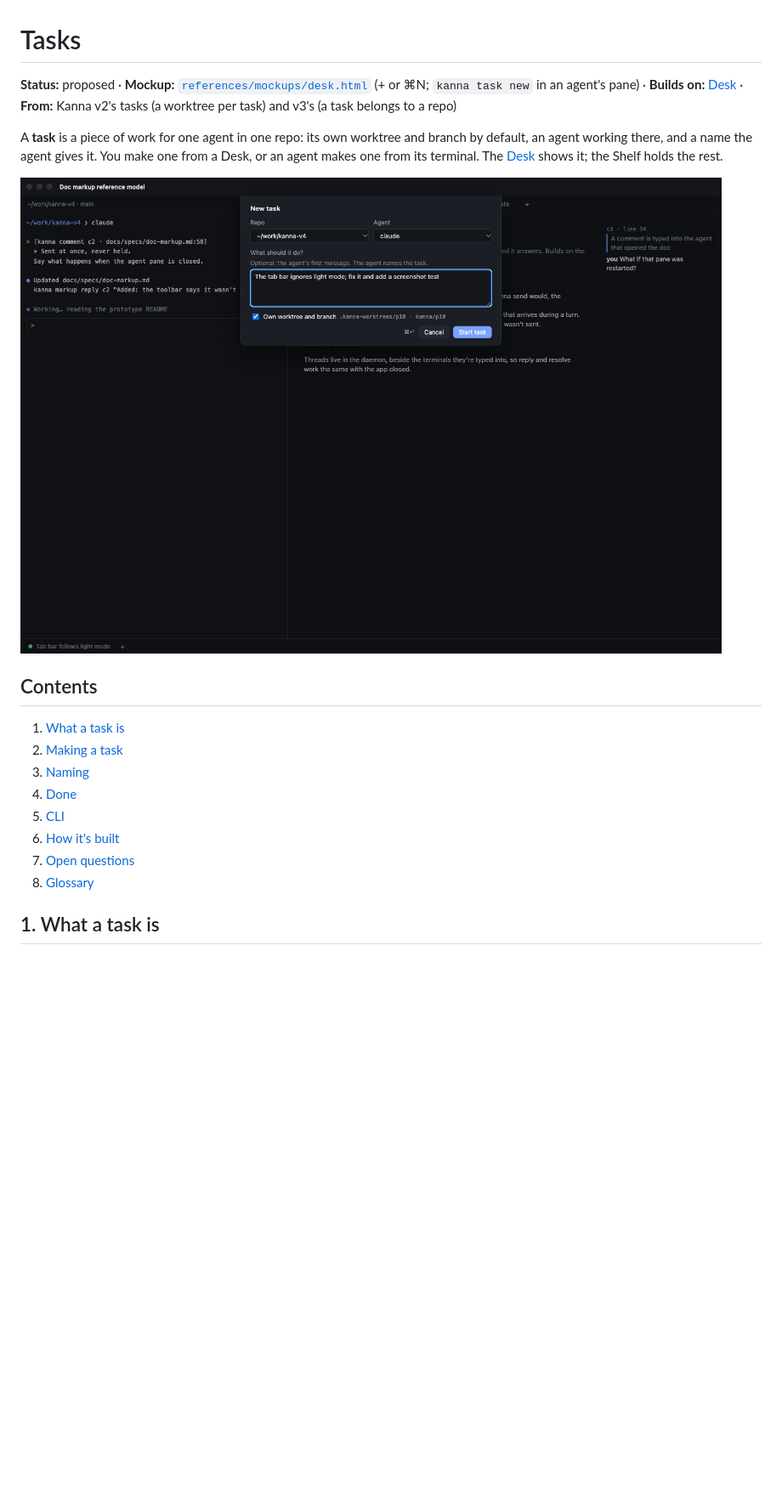
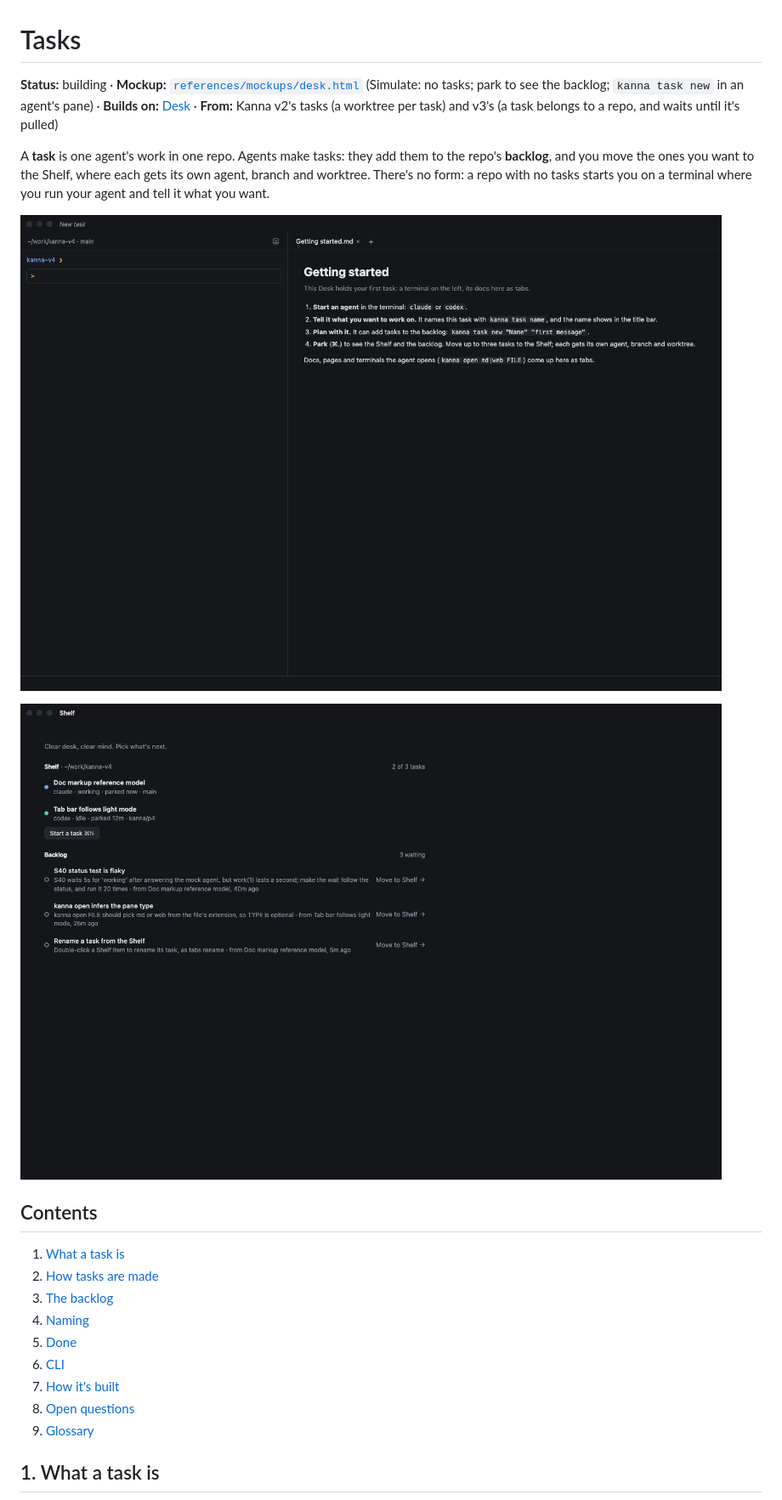
Before and after one commit to jemdiggity/kanna-v4, a Markdown page: docs/specs/tasks.md, the part around the change printed below. Shown: that part at 85% size. Rendered like a GitHub page; pictures changed too: docs/specs/task-backlog.png (added), docs/specs/task-new.png (deleted), docs/specs/task-start.png (added); blank space fills up the shorter version.

Commit message:
Tasks spec: agents make tasks into a repo's backlog; Move to Shelf starts one; Start a task; a repo with no tasks starts on a terminal and Getting started

```diff
--- a/docs/specs/tasks.md
+++ b/docs/specs/tasks.md
@@ -1,21 +1,24 @@
 # Tasks
 
-**Status:** proposed · **Mockup:** [`references/mockups/desk.html`](../../references/mockups/desk.html) (+ or ⌘N; `kanna task new` in an agent's pane) · **Builds on:** [Desk](desk.md) · **From:** Kanna v2's tasks (a worktree per task) and v3's (a task belongs to a repo)
+**Status:** building · **Mockup:** [`references/mockups/desk.html`](../../references/mockups/desk.html) (Simulate: no tasks; park to see the backlog; `kanna task new` in an agent's pane) · **Builds on:** [Desk](desk.md) · **From:** Kanna v2's tasks (a worktree per task) and v3's (a task belongs to a repo, and waits until it's pulled)
 
-A **task** is a piece of work for one agent in one repo: its own worktree and branch by default, an agent working there, and a name the agent gives it. You make one from a Desk, or an agent makes one from its terminal. The [Desk](desk.md) shows it; the Shelf holds the rest.
+A **task** is one agent's work in one repo. Agents make tasks: they add them to the repo's **backlog**, and you move the ones you want to the Shelf, where each gets its own agent, branch and worktree. There's no form: a repo with no tasks starts you on a terminal where you run your agent and tell it what you want.
 
-![Making a task from a Desk: repo, agent, an optional first message, and its own worktree](task-new.png)
+![A repo with no tasks: a terminal for your agent, and how to start](task-start.png)
+
+![An empty Desk: the Shelf's tasks above, the backlog below](task-backlog.png)
 
 ## Contents
 
 1. [What a task is](#1-what-a-task-is)
-2. [Making a task](#2-making-a-task)
-3. [Naming](#3-naming)
-4. [Done](#4-done)
-5. [CLI](#5-cli)
-6. [How it's built](#6-how-its-built)
-7. [Open questions](#7-open-questions)
-8. [Glossary](#8-glossary)
+2. [How tasks are made](#2-how-tasks-are-made)
+3. [The backlog](#3-the-backlog)
+4. [Naming](#4-naming)
+5. [Done](#5-done)
+6. [CLI](#6-cli)
+7. [How it's built](#7-how-its-built)
+8. [Open questions](#8-open-questions)
+9. [Glossary](#9-glossary)
 
 ## 1. What a task is
 
```
Also changed, not shown: other parts of docs/specs/tasks.md (+50 -45 lines).
